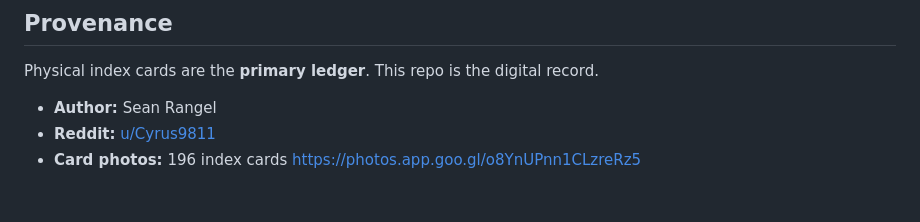
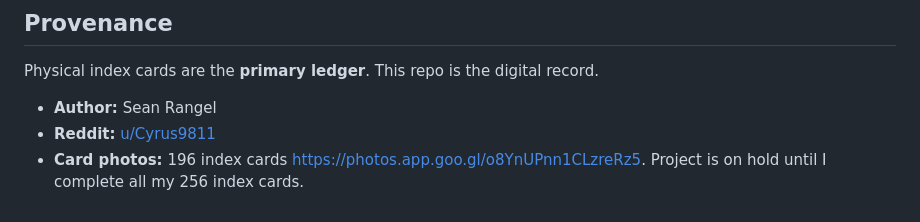
Before and after one commit to Edenpoet/Index-Cards-Patterns, a Markdown page: README.md, the part around the change. Rendered like a GitHub page.

```diff
--- a/README.md
+++ b/README.md
@@ -85,4 +85,4 @@ Physical index cards are the **primary ledger**. This repo is the digital record
 - **Author:** Sean Rangel
 - **Reddit:** [u/Cyrus9811](https://www.reddit.com/user/Cyrus98111)
 - **Card photos:**
-196 index cards  https://photos.app.goo.gl/o8YnUPnn1CLzreRz5
+196 index cards  https://photos.app.goo.gl/o8YnUPnn1CLzreRz5.      Project is on hold until I complete all my 256 index cards.
```
